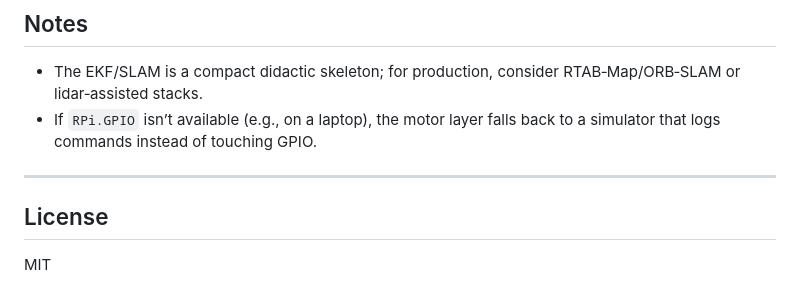
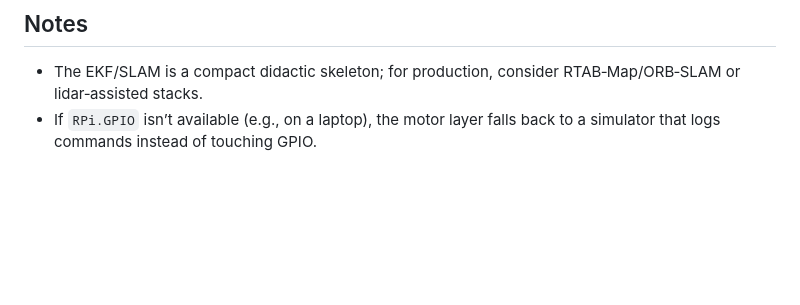
Before and after one commit to sus194/Auto-Car, a Markdown page: README.md, the part around the change. Drawn GitHub-style; blank space fills up the shorter version.

Commit message:
Delete License section from README

```diff
--- a/README.md
+++ b/README.md
@@ -121,9 +121,3 @@ W/S: forward/backward (vy) • A/D: left/right (vx) • Q/E: rotate ccw/cw (omeg
 
 - The EKF/SLAM is a compact didactic skeleton; for production, consider RTAB‑Map/ORB‑SLAM or lidar‑assisted stacks.
 - If `RPi.GPIO` isn’t available (e.g., on a laptop), the motor layer falls back to a simulator that logs commands instead of touching GPIO.
-
----
-
-## License
-
-MIT
```
